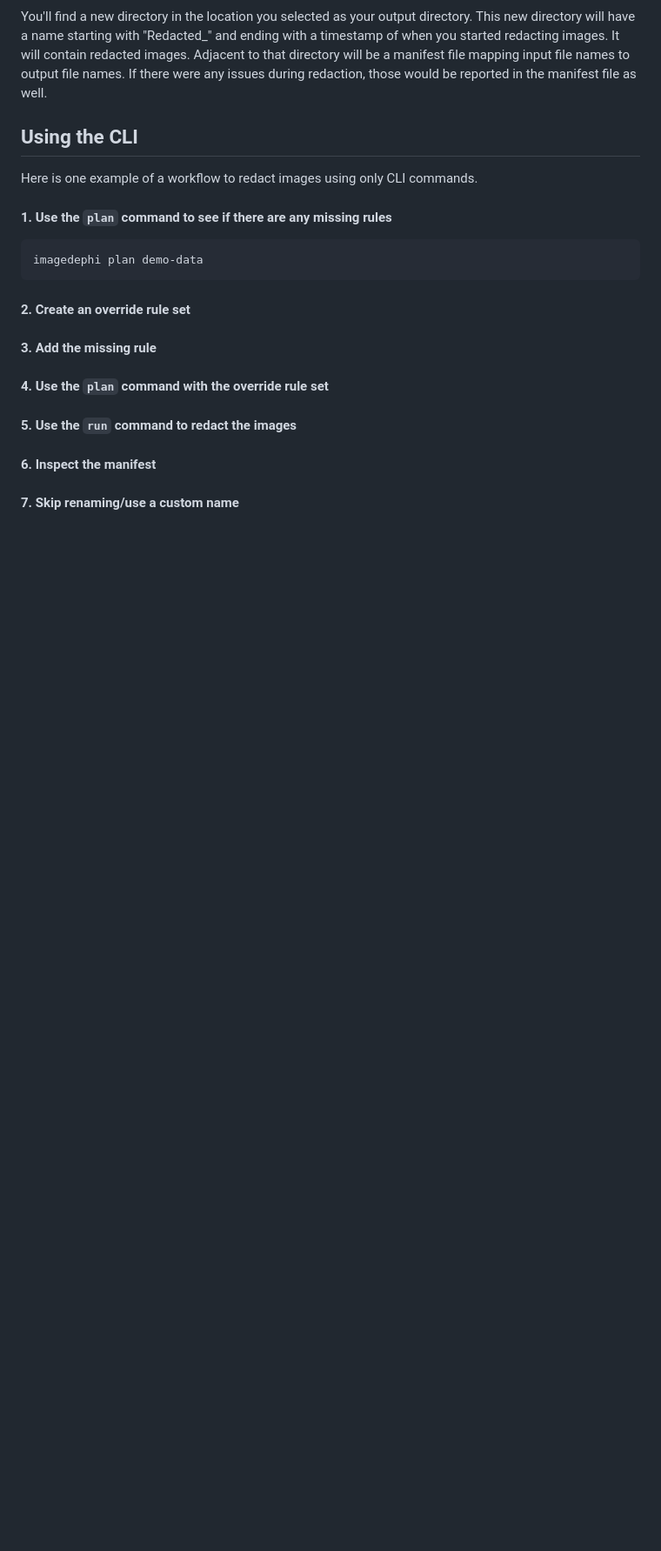
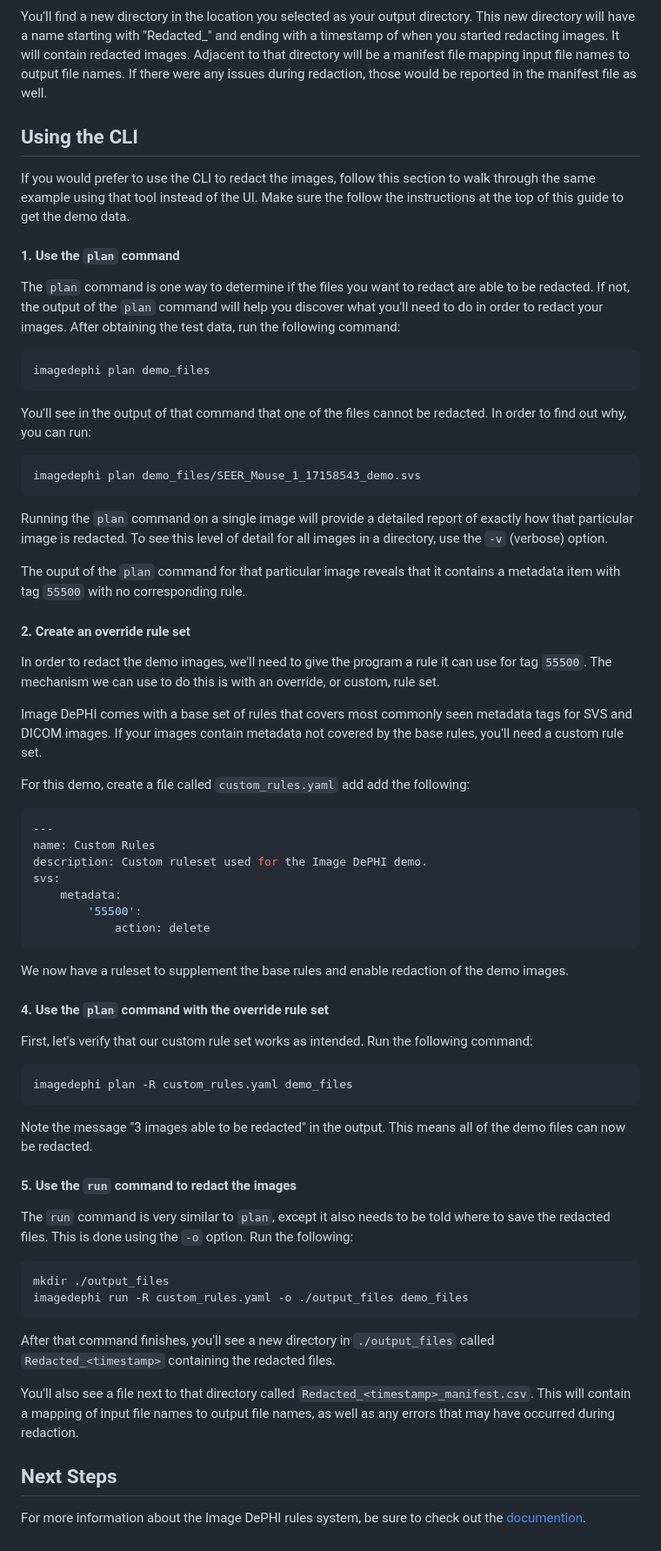
Before and after one commit to DigitalSlideArchive/ImageDePHI, a Markdown page: docs/demo.md, the part around the change. Shown at 87% size. GitHub-like rendering; blank space fills up the shorter version.

Commit message:
Add CLI instructions

````diff
--- a/docs/demo.md
+++ b/docs/demo.md
@@ -112,22 +112,69 @@ You'll find a new directory in the location you selected as your output director
 
 ## Using the CLI
 
-Here is one example of a workflow to redact images using only CLI commands.
+If you would prefer to use the CLI to redact the images, follow this section to walk through the same example using that tool instead of the UI. Make sure the follow the instructions at the top of this guide to get the demo data.
 
-#### 1. Use the `plan` command to see if there are any missing rules
+#### 1. Use the `plan` command
+
+The `plan` command is one way to determine if the files you want to redact are able to be redacted. If not, the output of the `plan` command will help you discover what you'll need to do in order to redact your images. After obtaining the test data, run the following command:
 
 ```bash
-imagedephi plan demo-data
+imagedephi plan demo_files
 ```
+
+You'll see in the output of that command that one of the files cannot be redacted. In order to find out why, you can run:
+
+```bash
+imagedephi plan demo_files/SEER_Mouse_1_17158543_demo.svs
+```
+
+Running the `plan` command on a single image will provide a detailed report of exactly how that particular image is redacted. To see this level of detail for all images in a directory, use the `-v` (verbose) option.
+
+The ouput of the `plan` command for that particular image reveals that it contains a metadata item with tag `55500` with no corresponding rule.
 
 #### 2. Create an override rule set
 
-#### 3. Add the missing rule
+In order to redact the demo images, we'll need to give the program a rule it can use for tag `55500`. The mechanism we can use to do this is with an override, or custom, rule set.
+
+Image DePHI comes with a base set of rules that covers most commonly seen metadata tags for SVS and DICOM images. If your images contain metadata not covered by the base rules, you'll need a custom rule set.
+
+For this demo, create a file called `custom_rules.yaml` add add the following:
+
+```yaml
+---
+name: Custom Rules
+description: Custom ruleset used for the Image DePHI demo.
+svs:
+    metadata:
+        '55500':
+            action: delete
+```
+
+We now have a ruleset to supplement the base rules and enable redaction of the demo images.
 
 #### 4. Use the `plan` command with the override rule set
 
+First, let's verify that our custom rule set works as intended. Run the following command:
+
+```bash
+imagedephi plan -R custom_rules.yaml demo_files
+```
+
+Note the message "3 images able to be redacted" in the output. This means all of the demo files can now be redacted.
+
 #### 5. Use the `run` command to redact the images
 
-#### 6. Inspect the manifest
+The `run` command is very similar to `plan`, except it also needs to be told where to save the redacted files. This is done using the `-o` option. Run the following:
 
-#### 7. Skip renaming/use a custom name
+```bash
+mkdir ./output_files
+imagedephi run -R custom_rules.yaml -o ./output_files demo_files
+```
+
+After that command finishes, you'll see a new directory in `./output_files` called `Redacted_<timestamp>` containing the redacted files.
+
+You'll also see a file next to that directory called `Redacted_<timestamp>_manifest.csv`. This will contain a mapping of input file names to output file names, as well as any errors that may have occurred during redaction.
+
+## Next Steps
+
+For more information about the Image DePHI rules system, be sure to check out the [documention](../README.md).
````
